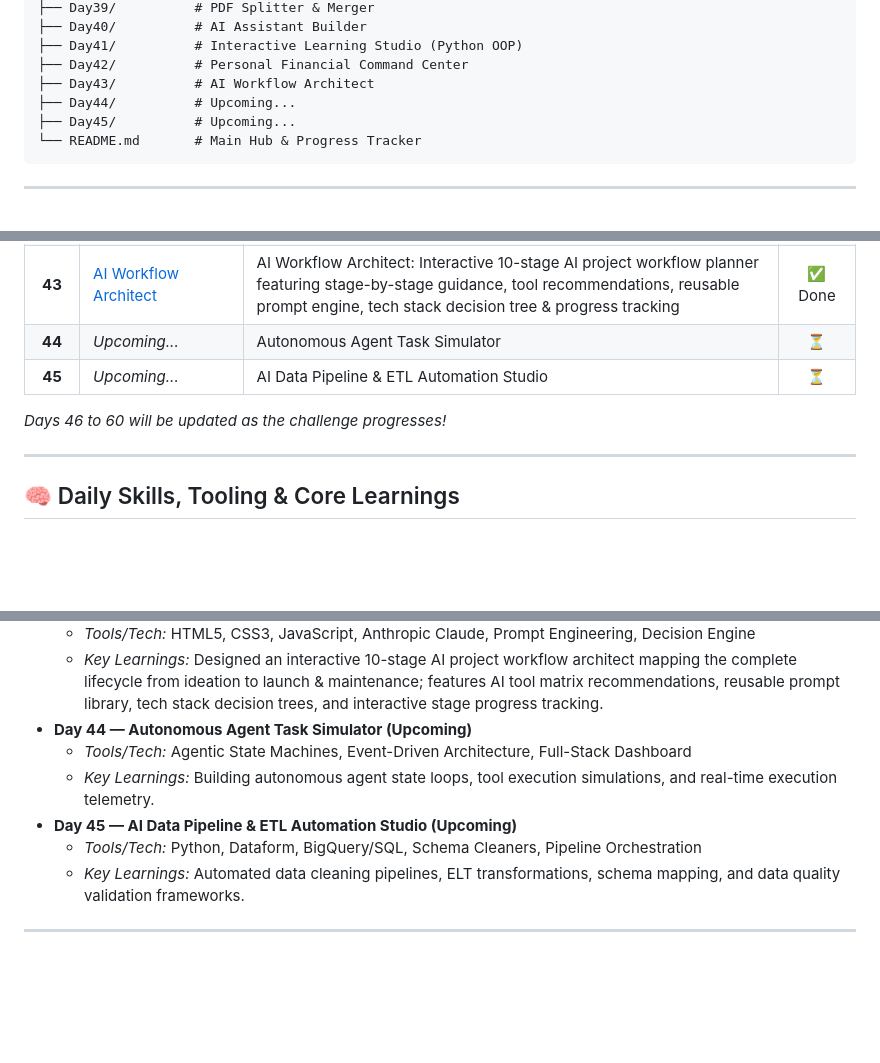
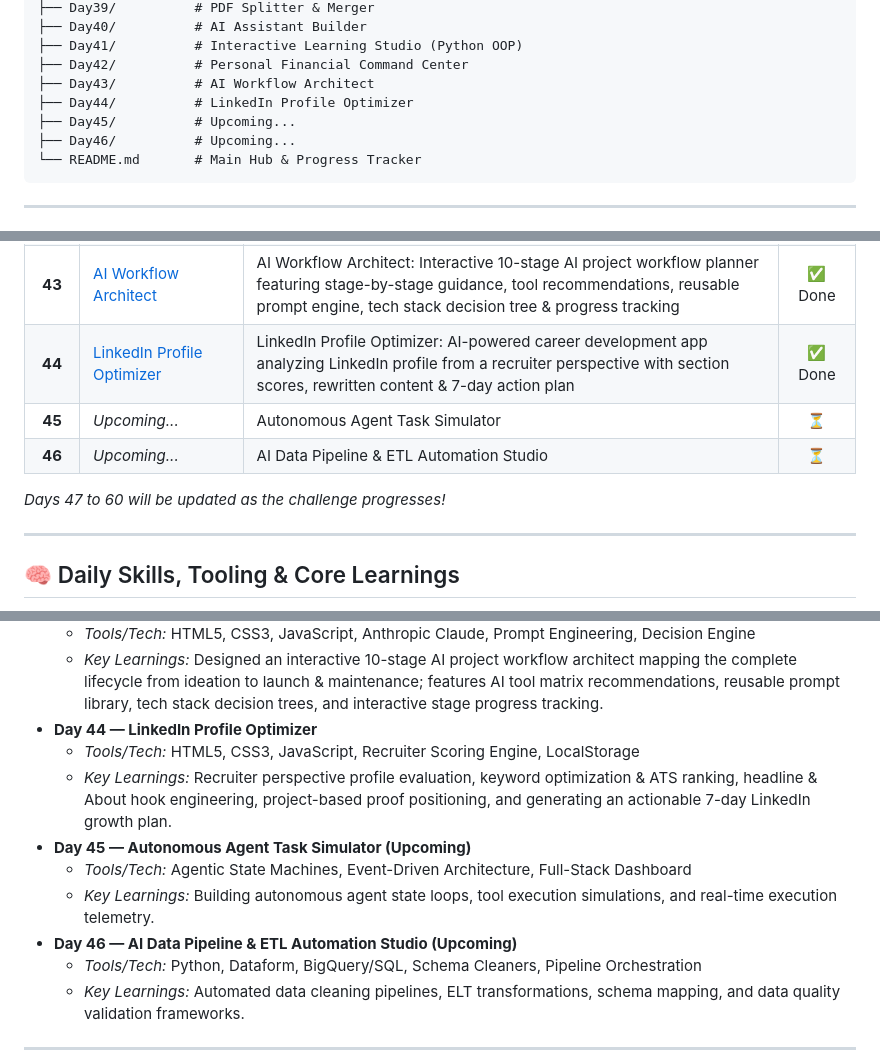
Before and after one commit to Anayat-bhat/60-days-of-ai, a Markdown page: README.md, 3 parts joined by grey strips. Rendered like a GitHub page; folded sections open; blank space fills up the shorter version.

Commit message:
feat: update project progress and add Day 44 LinkedIn Profile Optimizer documentation

````diff
--- a/README.md
+++ b/README.md
@@ -90,8 +90,9 @@ Welcome to my **60 Days of AI** repository! This is a dedicated learning journey
 ├── Day41/          # Interactive Learning Studio (Python OOP)
 ├── Day42/          # Personal Financial Command Center
 ├── Day43/          # AI Workflow Architect
-├── Day44/          # Upcoming...
+├── Day44/          # LinkedIn Profile Optimizer
 ├── Day45/          # Upcoming...
+├── Day46/          # Upcoming...
 └── README.md       # Main Hub & Progress Tracker
 ```
 
@@ -146,10 +147,11 @@ Here is the log of my daily activities, projects, and key learnings. Click on an
 | **41** | [Interactive Learning Studio](Day41/day41.md) | Interactive Learning Studio: Offline educational web app for Python OOP featuring 4 structured modules, interactive quizzes, visual UML/concept diagrams, live coding exercises, cheat sheet & Library System challenge | ✅ Done |
 | **42** | [Personal Financial Command Center](Day42/day42.md) | Personal Financial Command Center: Interactive browser-based financial dashboard featuring expense/income tracking, budget planning, savings goals, subscription manager, AI health score & What-if simulator | ✅ Done |
 | **43** | [AI Workflow Architect](Day43/day43.md) | AI Workflow Architect: Interactive 10-stage AI project workflow planner featuring stage-by-stage guidance, tool recommendations, reusable prompt engine, tech stack decision tree & progress tracking | ✅ Done |
-| **44** | *Upcoming...* | Autonomous Agent Task Simulator | ⏳ |
-| **45** | *Upcoming...* | AI Data Pipeline & ETL Automation Studio | ⏳ |
+| **44** | [LinkedIn Profile Optimizer](Day44/day44.md) | LinkedIn Profile Optimizer: AI-powered career development app analyzing LinkedIn profile from a recruiter perspective with section scores, rewritten content & 7-day action plan | ✅ Done |
+| **45** | *Upcoming...* | Autonomous Agent Task Simulator | ⏳ |
+| **46** | *Upcoming...* | AI Data Pipeline & ETL Automation Studio | ⏳ |
 
-*Days 46 to 60 will be updated as the challenge progresses!*
+*Days 47 to 60 will be updated as the challenge progresses!*
 
 ---
 
@@ -313,10 +315,13 @@ Here is a comprehensive breakdown of the tools utilized and key concepts mastere
 *   **Day 43 — AI Workflow Architect**
     *   *Tools/Tech:* HTML5, CSS3, JavaScript, Anthropic Claude, Prompt Engineering, Decision Engine
     *   *Key Learnings:* Designed an interactive 10-stage AI project workflow architect mapping the complete lifecycle from ideation to launch & maintenance; features AI tool matrix recommendations, reusable prompt library, tech stack decision trees, and interactive stage progress tracking.
-*   **Day 44 — Autonomous Agent Task Simulator (Upcoming)**
+*   **Day 44 — LinkedIn Profile Optimizer**
+    *   *Tools/Tech:* HTML5, CSS3, JavaScript, Recruiter Scoring Engine, LocalStorage
+    *   *Key Learnings:* Recruiter perspective profile evaluation, keyword optimization & ATS ranking, headline & About hook engineering, project-based proof positioning, and generating an actionable 7-day LinkedIn growth plan.
+*   **Day 45 — Autonomous Agent Task Simulator (Upcoming)**
     *   *Tools/Tech:* Agentic State Machines, Event-Driven Architecture, Full-Stack Dashboard
     *   *Key Learnings:* Building autonomous agent state loops, tool execution simulations, and real-time execution telemetry.
-*   **Day 45 — AI Data Pipeline & ETL Automation Studio (Upcoming)**
+*   **Day 46 — AI Data Pipeline & ETL Automation Studio (Upcoming)**
     *   *Tools/Tech:* Python, Dataform, BigQuery/SQL, Schema Cleaners, Pipeline Orchestration
     *   *Key Learnings:* Automated data cleaning pipelines, ELT transformations, schema mapping, and data quality validation frameworks.
 
````
Also changed, not shown: other parts of README.md (+1 -1 lines).
